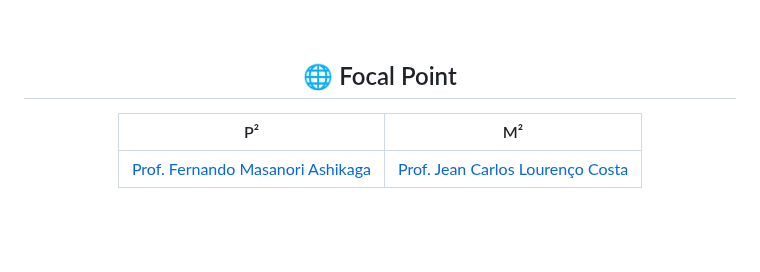
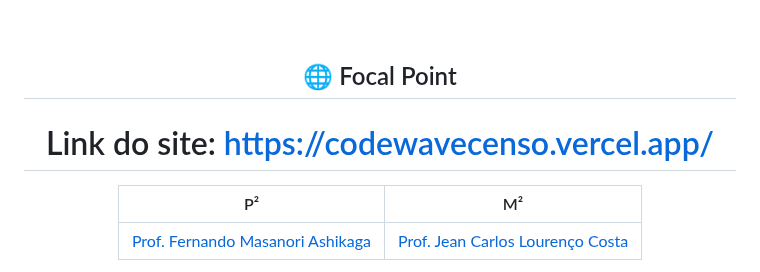
Before and after one commit to guilhermefpo/CodeWave, a Markdown page: README.md, the part around the change. Drawn GitHub-style; blank space fills up the shorter version.

Commit message:
Adicionando link do site

```diff
--- a/README.md
+++ b/README.md
@@ -111,6 +111,9 @@ A Secretaria Municipal de Planejamento Urbano de São José dos Campos solicitou
 ## :globe_with_meridians: Focal Point
 
 
+# Link do site: https://codewavecenso.vercel.app/
+
+
 | P²              | M²       |
 | :-------------: | :------: |
 | <a href='http://lattes.cnpq.br/3324339924853354'>Prof. Fernando Masanori Ashikaga</a> | <a href='http://lattes.cnpq.br/4723982029081265'>Prof.  Jean Carlos Lourenço Costa</a> |
```
